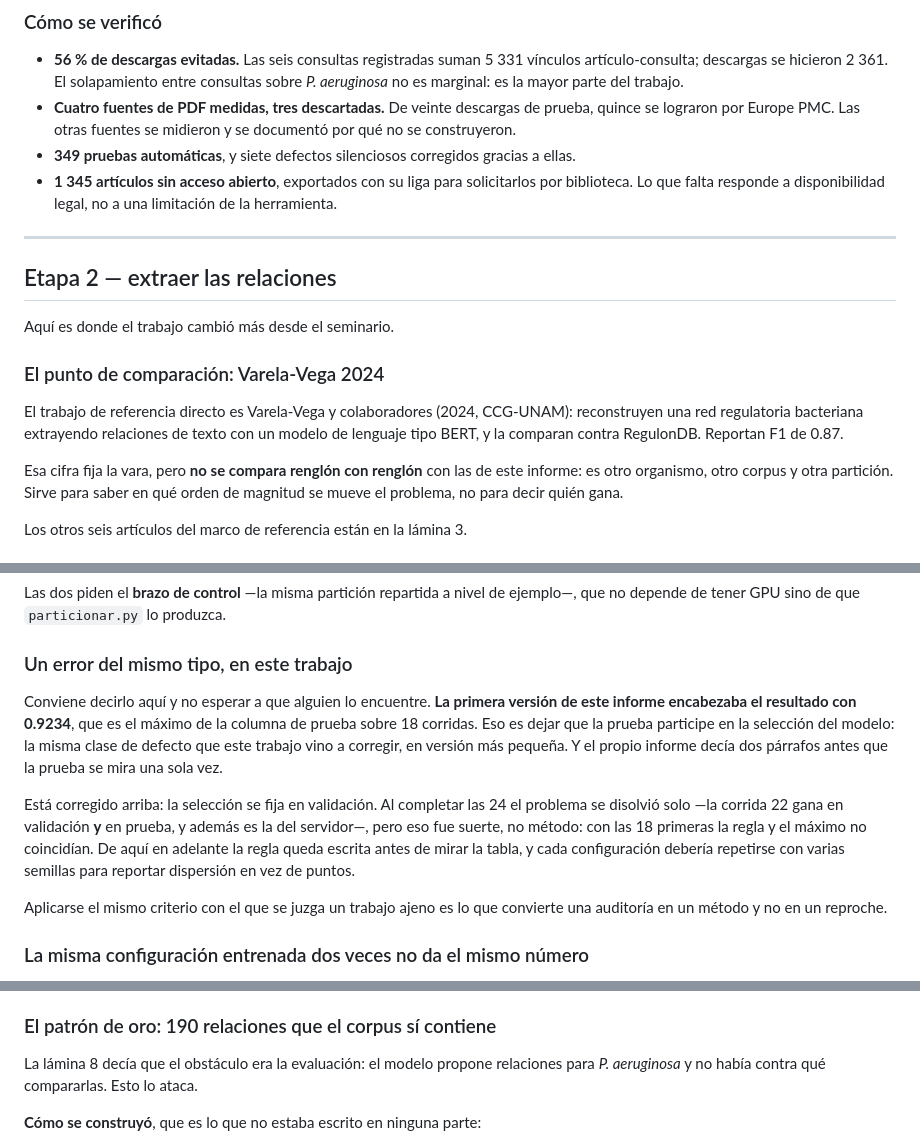
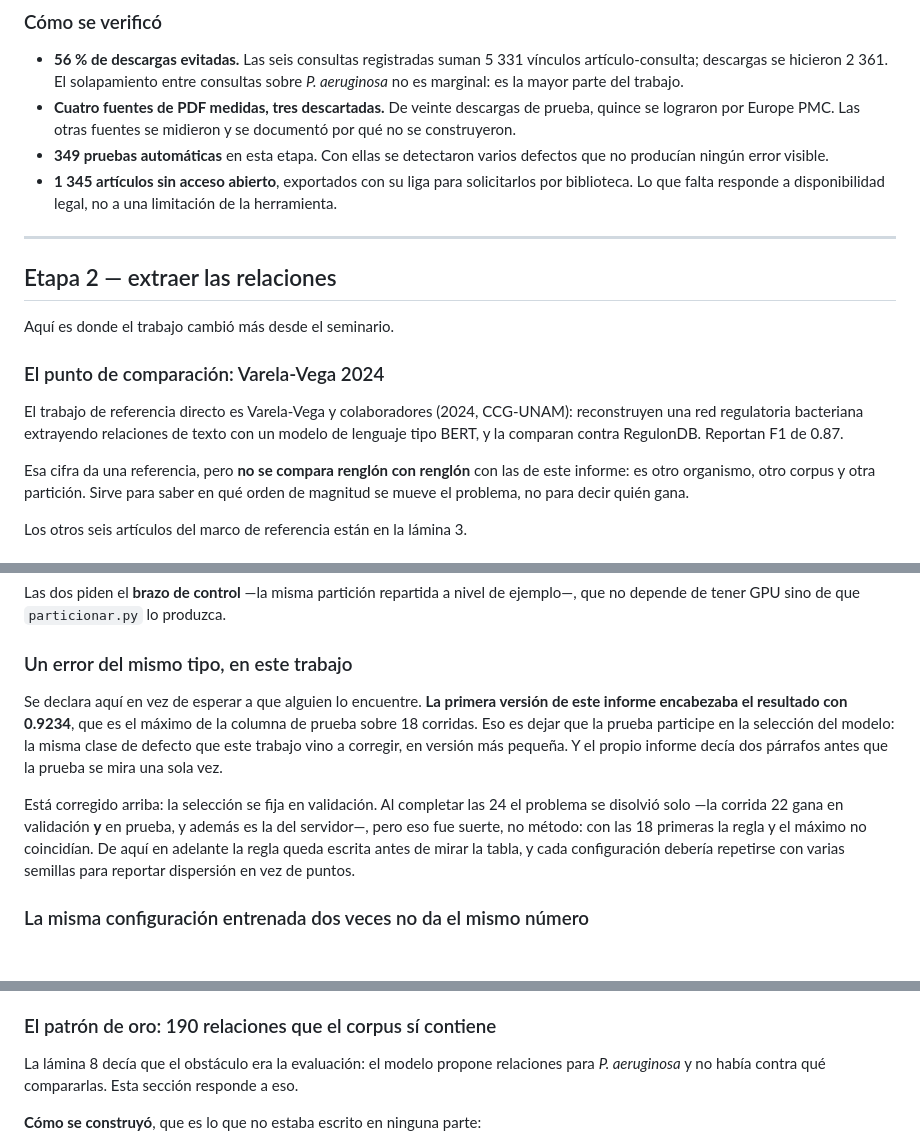
Before and after one commit to MonkeyDMemo/download_abstract_pdf, a Markdown page: docs/informe-seminario-1.md, 3 parts joined by grey strips. Rendered like a GitHub page; blank space fills up the shorter version.

```diff
--- a/docs/informe-seminario-1.md
+++ b/docs/informe-seminario-1.md
@@ -189,8 +190,8 @@ la base, no del tamaño del corpus. Ahí no hay nada que corregir.
 - **Cuatro fuentes de PDF medidas, tres descartadas.** De veinte descargas de
   prueba, quince se lograron por Europe PMC. Las otras fuentes se midieron y se
   documentó por qué no se construyeron.
-- **349 pruebas automáticas**, y siete defectos silenciosos corregidos gracias a
-  ellas.
+- **349 pruebas automáticas** en esta etapa. Con ellas se detectaron varios
+  defectos que no producían ningún error visible.
 - **1 345 artículos sin acceso abierto**, exportados con su liga para
   solicitarlos por biblioteca. Lo que falta responde a disponibilidad legal, no
   a una limitación de la herramienta.
@@ -208,7 +209,7 @@ reconstruyen una red regulatoria bacteriana extrayendo relaciones de texto con u
 modelo de lenguaje tipo BERT, y la comparan contra RegulonDB. Reportan F1 de
 0.87.
 
-Esa cifra fija la vara, pero **no se compara renglón con renglón** con las de
+Esa cifra da una referencia, pero **no se compara renglón con renglón** con las de
 este informe: es otro organismo, otro corpus y otra partición. Sirve para saber
 en qué orden de magnitud se mueve el problema, no para decir quién gana.
 
@@ -412,7 +413,7 @@ ejemplo—, que no depende de tener GPU sino de que `particionar.py` lo produzca
 
 ### Un error del mismo tipo, en este trabajo
 
-Conviene decirlo aquí y no esperar a que alguien lo encuentre. **La primera
+Se declara aquí en vez de esperar a que alguien lo encuentre. **La primera
 versión de este informe encabezaba el resultado con 0.9234**, que es el máximo de
 la columna de prueba sobre 18 corridas. Eso es dejar que la prueba participe en
 la selección del modelo: la misma clase de defecto que este trabajo vino a
@@ -425,9 +426,6 @@ además es la del servidor—, pero eso fue suerte, no método: con las 18 prime
 la regla y el máximo no coincidían. De aquí en adelante la regla queda escrita
 antes de mirar la tabla, y cada configuración debería repetirse con varias
 semillas para reportar dispersión en vez de puntos.
-
-Aplicarse el mismo criterio con el que se juzga un trabajo ajeno es lo que
-convierte una auditoría en un método y no en un reproche.
 
 ### La misma configuración entrenada dos veces no da el mismo número
 
@@ -557,8 +555,8 @@ escenarios es la capa manual.
 ### El patrón de oro: 190 relaciones que el corpus sí contiene
 
 La lámina 8 decía que el obstáculo era la evaluación: el modelo propone
-relaciones para *P. aeruginosa* y no había contra qué compararlas. Esto lo
-ataca.
+relaciones para *P. aeruginosa* y no había contra qué compararlas. Esta sección
+responde a eso.
 
 **Cómo se construyó**, que es lo que no estaba escrito en ninguna parte:
 
```
Also changed, not shown: other parts of docs/informe-seminario-1.md (+22 -23 lines).
